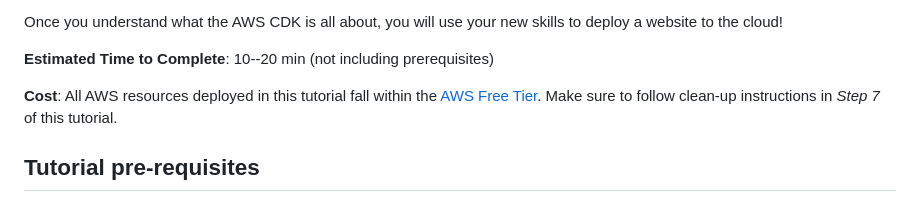
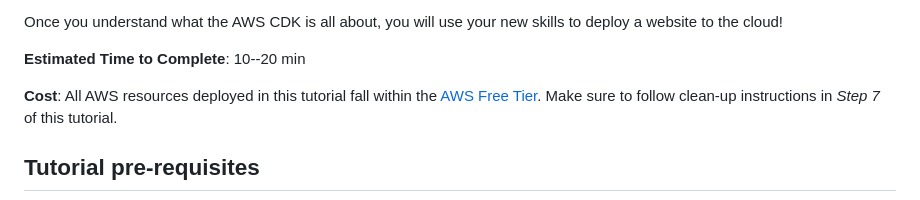
Before and after one commit to Tara-Cloud/aws-cdk-tutorial, a Markdown page: README.md, the part around the change. GitHub-like rendering.

```diff
--- a/README.md
+++ b/README.md
@@ -17,7 +17,7 @@ The [AWS Cloud Development Kit (AWS CDK)](https://aws.amazon.com/cdk/) is a fram
 
 Once you understand what the AWS CDK is all about, you will use your new skills to deploy a website to the cloud!
 
-**Estimated Time to Complete**: 10--20 min (not including prerequisites)
+**Estimated Time to Complete**: 10--20 min
 
 **Cost**: All AWS resources deployed in this tutorial fall within the [AWS Free Tier](https://aws.amazon.com/free/free-tier-faqs/). Make sure to follow clean-up instructions in *Step 7* of this tutorial.
 
```
